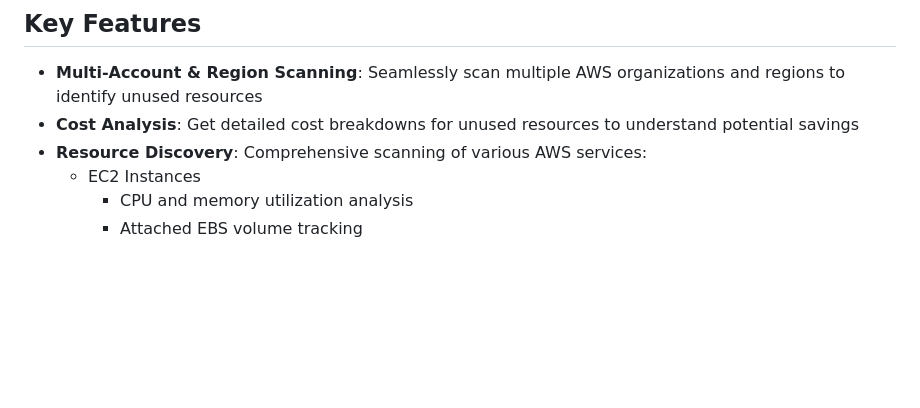
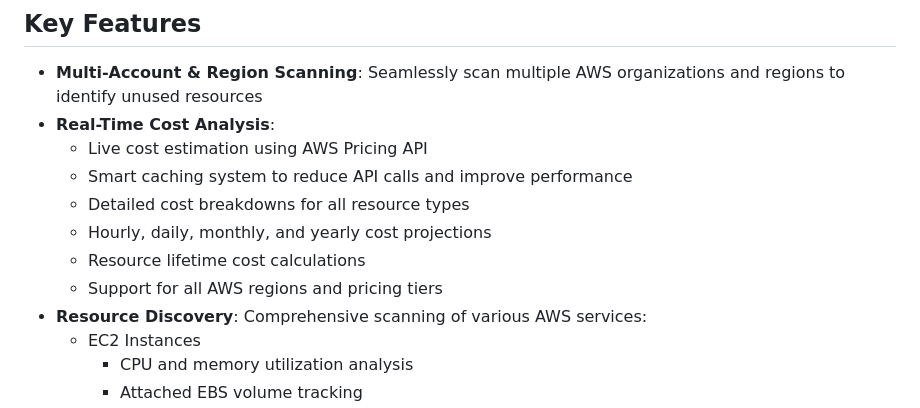
Before and after one commit to emptyset-io/cloudsift, a Markdown page: README.md, the part around one of its changes. Rendered like a GitHub page; blank space fills up the shorter version.

```diff
--- a/README.md
+++ b/README.md
@@ -5,7 +5,13 @@ CloudSift is a powerful Go-based utility designed to scan AWS resources across m
 ## Key Features
 
 - **Multi-Account & Region Scanning**: Seamlessly scan multiple AWS organizations and regions to identify unused resources
-- **Cost Analysis**: Get detailed cost breakdowns for unused resources to understand potential savings
+- **Real-Time Cost Analysis**:
+  - Live cost estimation using AWS Pricing API
+  - Smart caching system to reduce API calls and improve performance
+  - Detailed cost breakdowns for all resource types
+  - Hourly, daily, monthly, and yearly cost projections
+  - Resource lifetime cost calculations
+  - Support for all AWS regions and pricing tiers
 - **Resource Discovery**: Comprehensive scanning of various AWS services:
   - EC2 Instances
     - CPU and memory utilization analysis
```
Also changed, not shown: other parts of README.md (+38 -0 lines).
